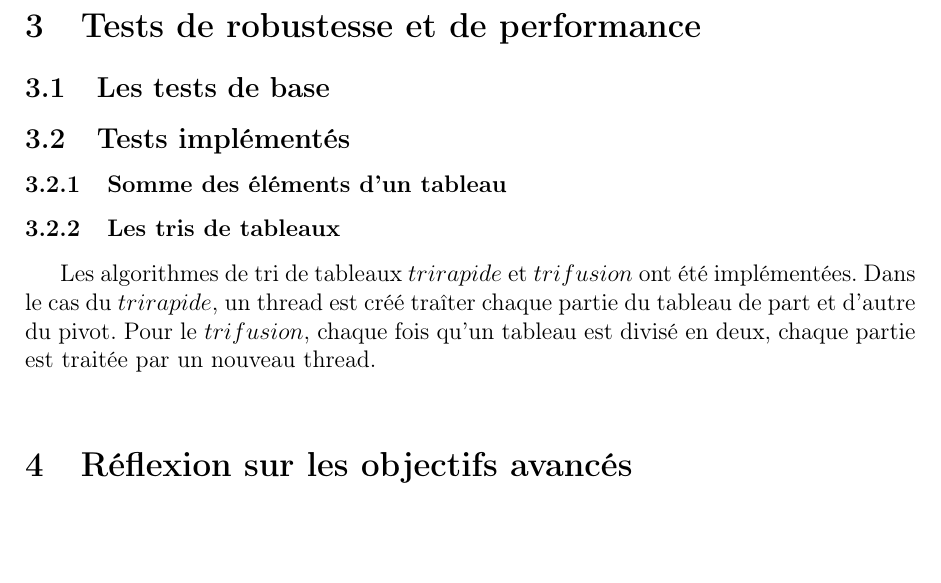
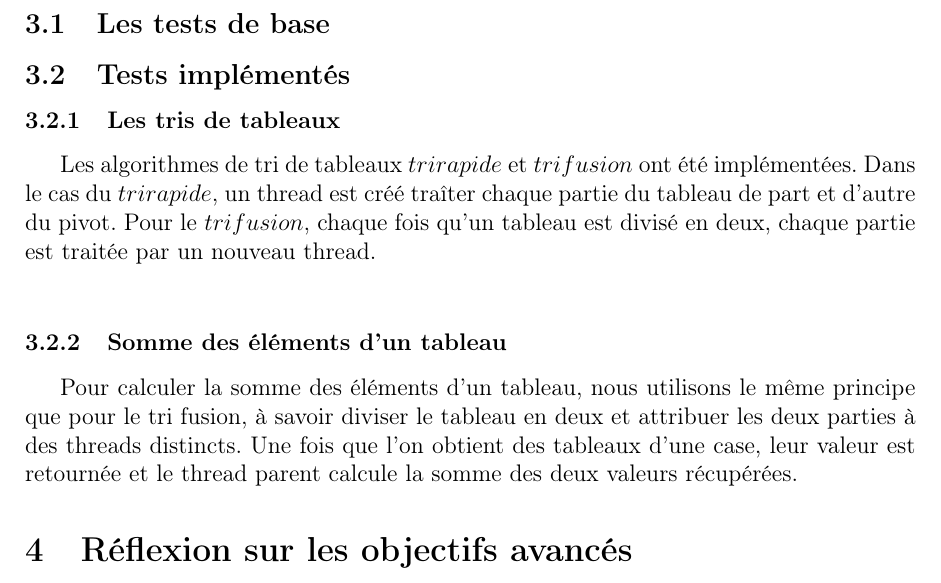
Before and after one commit to uOptim/thread-enseirb, a LaTeX document (rapport/rapport.tex, which reads rapport/tests.tex): part of page 3 of 3 before the commit and part of page 3 of 4 after it, cut at the place of the change, the shorter picture padded with empty space. Compiled offline with pdfLaTeX.

Commit message:
somme tests

```diff
--- a/rapport/tests.tex
+++ b/rapport/tests.tex
@@ -1,6 +1,6 @@
 \subsection{Les tests de base}
 \subsection{Tests implémentés}
-\subsubsection{Somme des éléments d'un tableau}
+
 \subsubsection{Les tris de tableaux}
 Les algorithmes de tri de tableaux $tri rapide$ et $tri fusion$ ont été implémentées. Dans le cas du $tri rapide$, un thread est créé traîter chaque partie du tableau de part et d'autre du pivot. Pour le $tri fusion$, chaque fois qu'un tableau est divisé en deux, chaque partie est traitée par un nouveau thread.\\
 
@@ -9,3 +9,13 @@ Les algorithmes de tri de tableaux $tri rapide$ et $tri fusion$ ont été implé
 %\includegraphics[scale=0.4]{pouetpouet.png}
 %\caption{Temps d'exécution des tests d'un tri rapide}
 %\end{figure}
+
+
+\subsubsection{Somme des éléments d'un tableau}
+Pour calculer la somme des éléments d'un tableau, nous utilisons le même principe que pour le tri fusion, à savoir diviser le tableau en deux et attribuer les deux parties à des threads distincts. Une fois que l'on obtient des tableaux d'une case, leur valeur est retournée et le thread parent calcule la somme des deux valeurs récupérées.
+
+ %%%% resultats tests + include graphics %%%%
+%\begin{figure}[H]
+%\includegraphics[scale=0.4]{pouetpouet.png}
+%\caption{Temps d'exécution des tests d'un tri rapide}
+%\end{figure}
```
